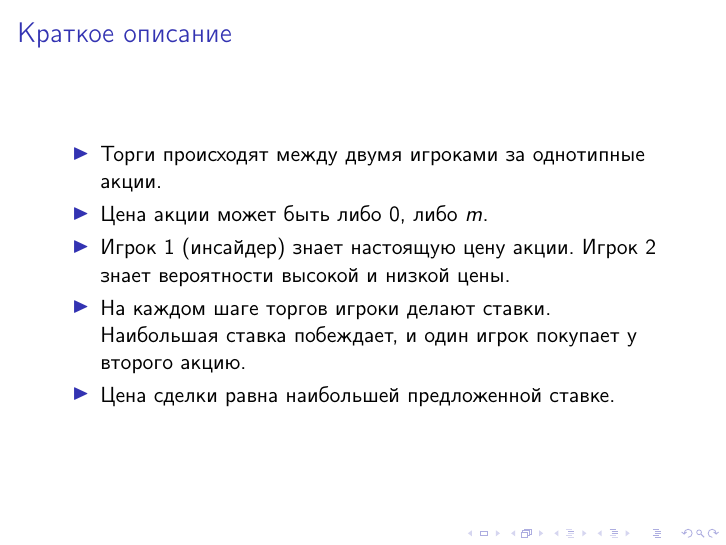
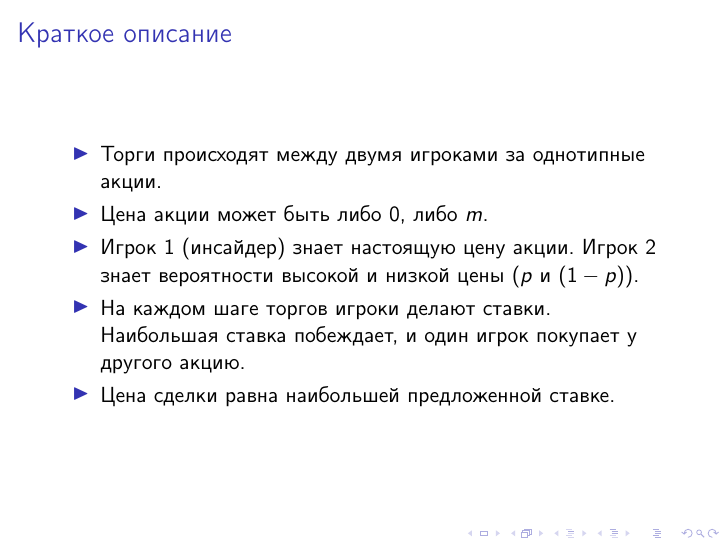
Before and after one commit to ArtemPyanykh/postgraduate-work, LaTeX slides (Articles/tikhonovs_readings/slides/tikhonov_slides.tex): page 3 of 20. Compiled offline with pdfLaTeX; the source files are stored in an older character set and shown here as Unicode.

Commit message:
Small fixes for tikhonov slides

```diff
--- a/Articles/tikhonovs_readings/slides/tikhonov_slides.tex
+++ b/Articles/tikhonovs_readings/slides/tikhonov_slides.tex
@@ -45,10 +45,10 @@
     Цена акции может быть либо $0$, либо $m$.
 
     \item
-    Игрок 1 (инсайдер) знает настоящую цену акции. Игрок 2 знает вероятности высокой и низкой цены.
+    Игрок 1 (инсайдер) знает настоящую цену акции. Игрок 2 знает вероятности высокой и низкой цены ($p$ и $(1-p)$).
 
     \item
-    На каждом шаге торгов игроки делают ставки. Наибольшая ставка побеждает, и один игрок покупает у второго акцию.
+    На каждом шаге торгов игроки делают ставки. Наибольшая ставка побеждает, и один игрок покупает у другого акцию.
 
     \item
     Цена сделки равна наибольшей предложенной ставке.
```
Also changed, not shown: Articles/tikhonovs_readings/slides/tikhonov_slides.pdf.
